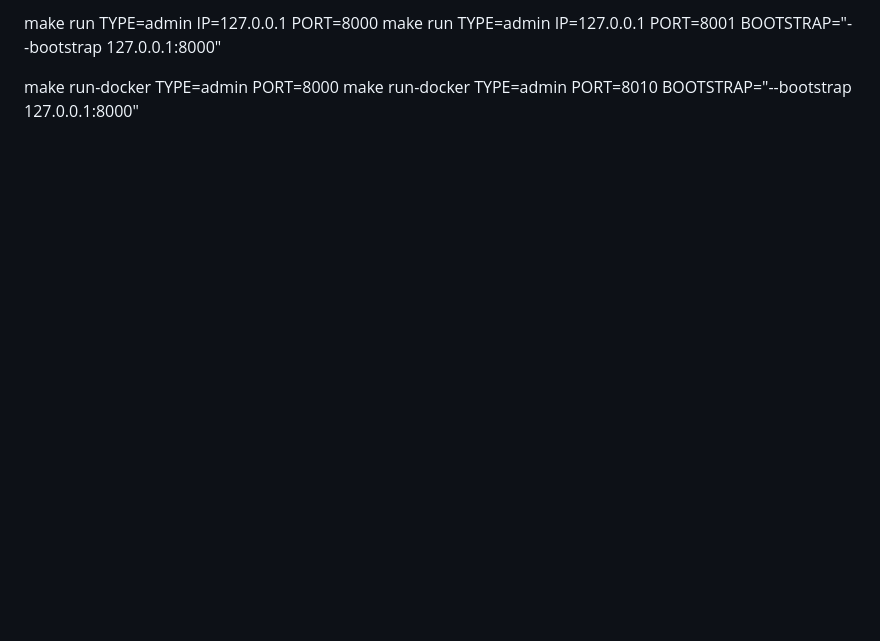
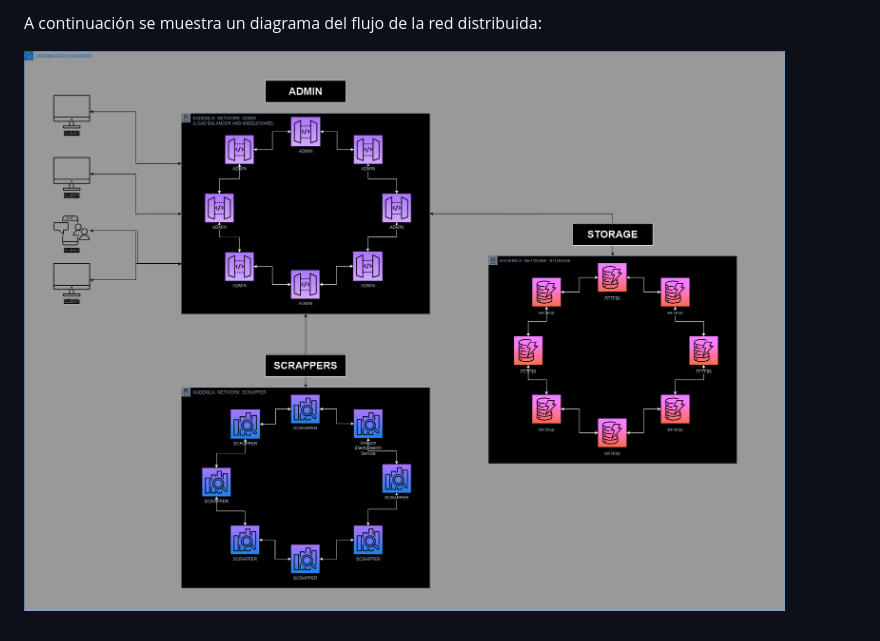
Before and after one commit to Usytwm/Distributed-Scrapper, a Markdown page: README.md, the part around the change printed below. GitHub-like rendering; pictures changed too: Docs/kademlia_network.png (added); blank space fills up the shorter version.

```diff
--- a/README.md
+++ b/README.md
@@ -49,6 +60,4 @@ python src/main.py --type storage -i 127.0.0.1 -p 10001 --bootstrap 127.0.0.1:10
 
-make run TYPE=admin IP=127.0.0.1 PORT=8000
-make run TYPE=admin IP=127.0.0.1 PORT=8001 BOOTSTRAP="--bootstrap 127.0.0.1:8000"
+A continuación se muestra un diagrama del flujo de la red distribuida:
 
-make run-docker TYPE=admin PORT=8000
-make run-docker TYPE=admin PORT=8010 BOOTSTRAP="--bootstrap 127.0.0.1:8000"
+![Texto alternativo](./Docs/kademlia_network.png)
```
Also changed, not shown: other parts of README.md (+38 -27 lines).
